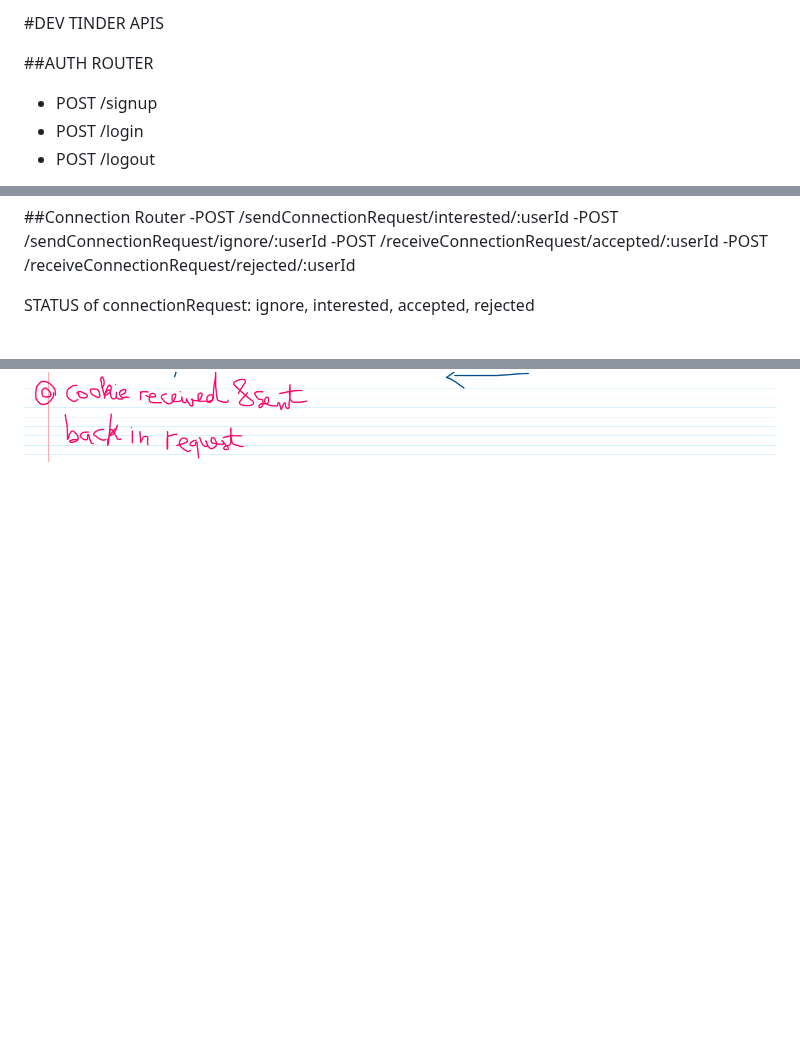
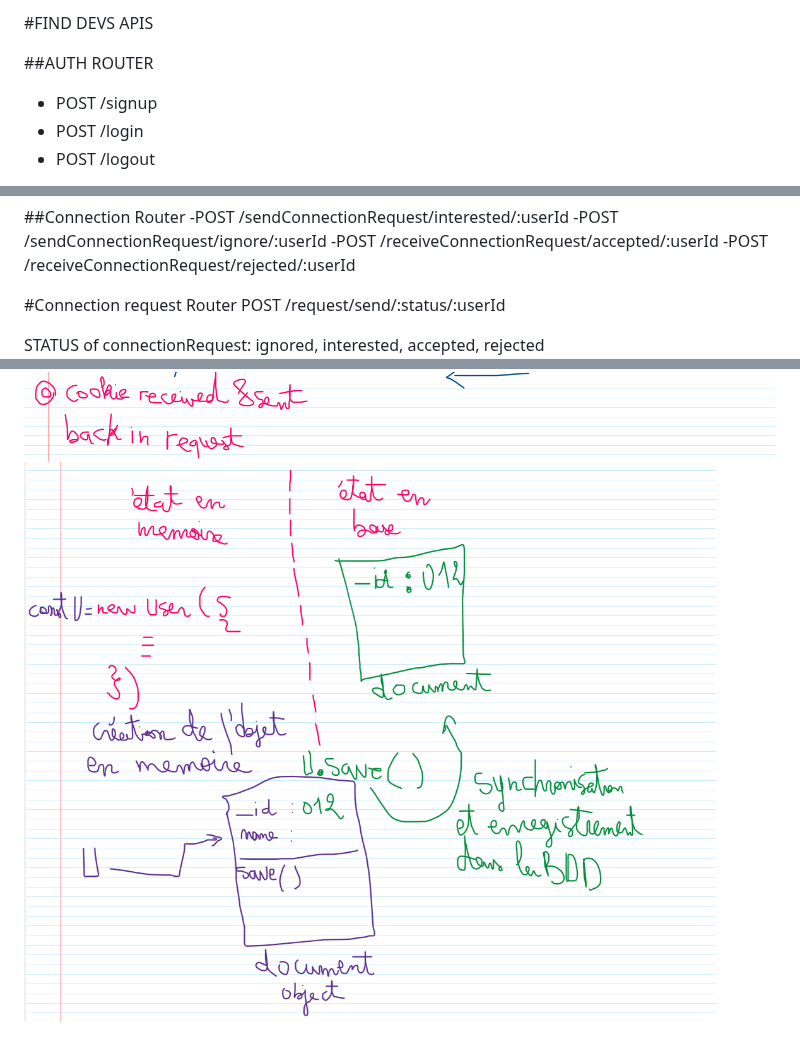
Before and after one commit to bakhtaa/findDevs, a Markdown page: README.md, 3 parts joined by grey strips. Rendered like a GitHub page; pictures changed too: image-5.png (added); blank space fills up the shorter version.

Commit message:
connectionRequestApi

```diff
--- a/README.md
+++ b/README.md
@@ -1,4 +1,4 @@
-#DEV TINDER APIS
+#FIND DEVS APIS
 
 ##AUTH ROUTER
 - POST /signup
@@ -18,7 +18,15 @@
 -POST /receiveConnectionRequest/accepted/:userId
 -POST /receiveConnectionRequest/rejected/:userId
 
-STATUS of connectionRequest: ignore, interested, accepted, rejected
+
+
+#Connection request Router
+POST /request/send/:status/:userId
+
+
+
+
+STATUS of connectionRequest: ignored, interested, accepted, rejected
 ![alt text](image.png)
 
 ##user connection ROUTER
@@ -29,3 +37,4 @@ GET /feed
 ![alt text](image-2.png)
 ![alt text](image-3.png)
 ![alt text](image-4.png)
+![alt text](image-5.png)
```
Also changed, not shown: 3 other files.
